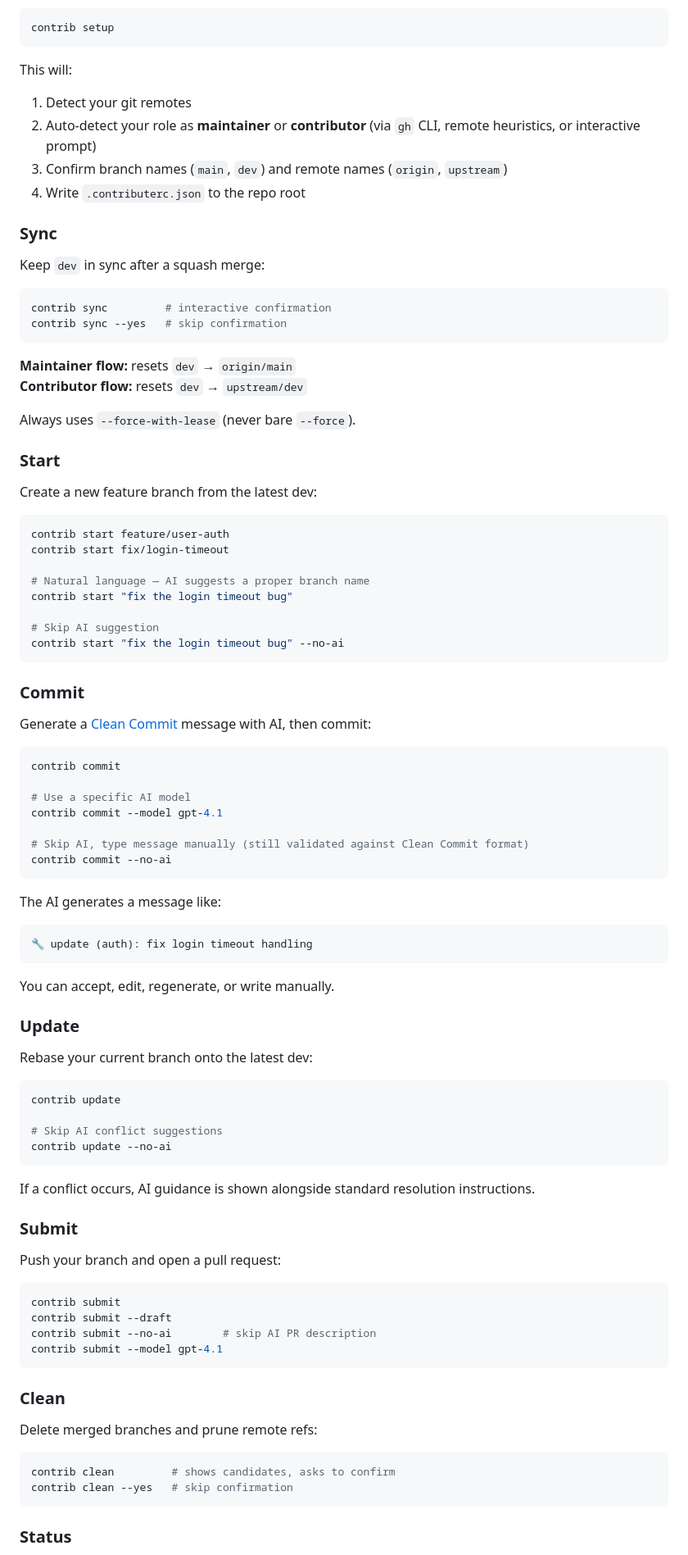
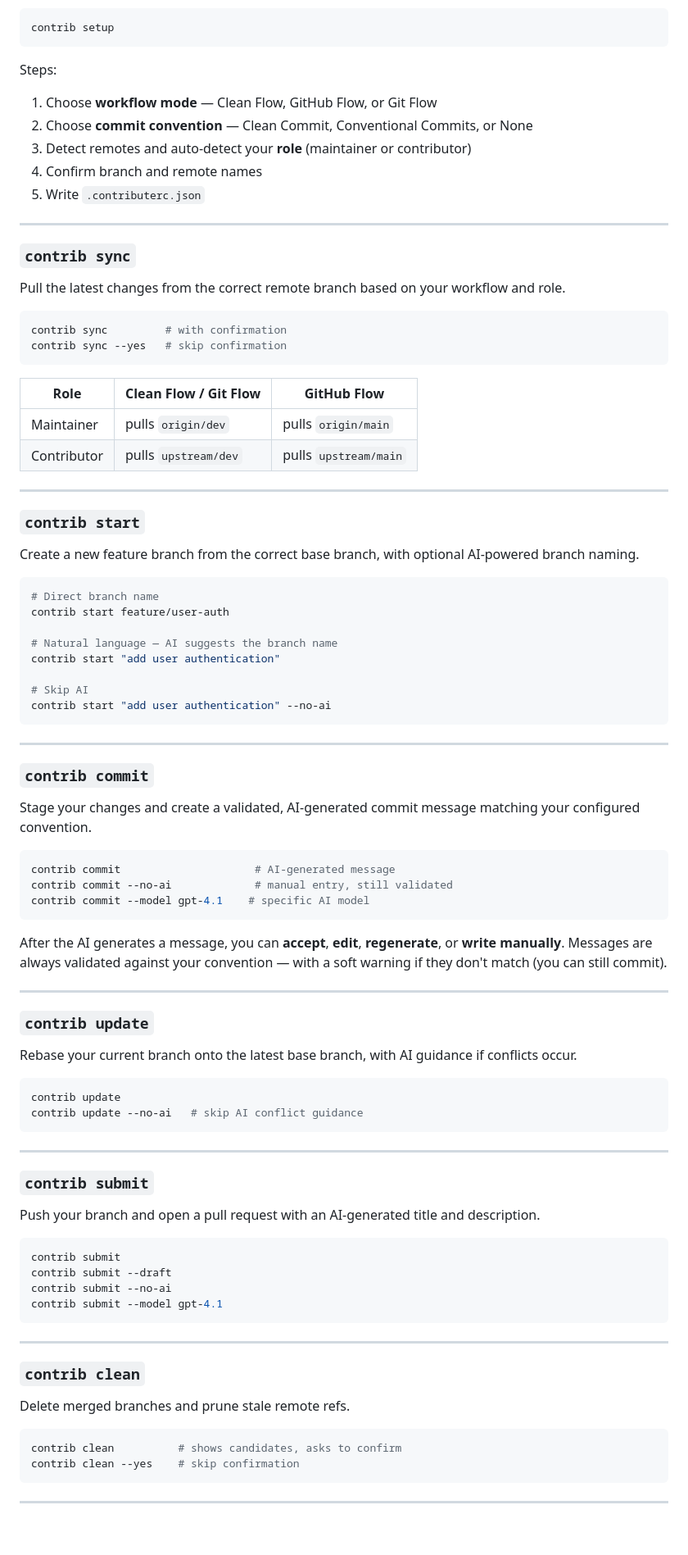
Before and after one commit to warengonzaga/contribute-now, a Markdown page: README.md, the part around one of its changes. Shown at 82% size. Drawn GitHub-style; blank space fills up the shorter version.

Commit message:
☕ chore: update readme info

````diff
--- a/README.md
+++ b/README.md
@@ -79,94 +79,94 @@ Initialize contribute-now for the current repository:
 contrib setup
 ```
 
-This will:
-1. Detect your git remotes
-2. Auto-detect your role as **maintainer** or **contributor** (via `gh` CLI, remote heuristics, or interactive prompt)
-3. Confirm branch names (`main`, `dev`) and remote names (`origin`, `upstream`)
-4. Write `.contributerc.json` to the repo root
+Steps:
+1. Choose **workflow mode** — Clean Flow, GitHub Flow, or Git Flow
+2. Choose **commit convention** — Clean Commit, Conventional Commits, or None
+3. Detect remotes and auto-detect your **role** (maintainer or contributor)
+4. Confirm branch and remote names
+5. Write `.contributerc.json`
 
-### Sync
+---
 
-Keep `dev` in sync after a squash merge:
+### `contrib sync`
+
+Pull the latest changes from the correct remote branch based on your workflow and role.
 
 ```bash
-contrib sync         # interactive confirmation
+contrib sync         # with confirmation
 contrib sync --yes   # skip confirmation
 ```
 
-**Maintainer flow:** resets `dev` → `origin/main`
-**Contributor flow:** resets `dev` → `upstream/dev`
+| Role | Clean Flow / Git Flow | GitHub Flow |
+|------|-----------------------|-------------|
+| Maintainer | pulls `origin/dev` | pulls `origin/main` |
+| Contributor | pulls `upstream/dev` | pulls `upstream/main` |
 
-Always uses `--force-with-lease` (never bare `--force`).
+---
 
-### Start
+### `contrib start`
 
-Create a new feature branch from the latest dev:
+Create a new feature branch from the correct base branch, with optional AI-powered branch naming.
 
 ```bash
+# Direct branch name
 contrib start feature/user-auth
-contrib start fix/login-timeout
 
-# Natural language — AI suggests a proper branch name
-contrib start "fix the login timeout bug"
+# Natural language — AI suggests the branch name
+contrib start "add user authentication"
 
-# Skip AI suggestion
-contrib start "fix the login timeout bug" --no-ai
+# Skip AI
+contrib start "add user authentication" --no-ai
 ```
 
-### Commit
+---
 
-Generate a [Clean Commit](https://github.com/wgtechlabs/clean-commit) message with AI, then commit:
+### `contrib commit`
+
+Stage your changes and create a validated, AI-generated commit message matching your configured convention.
 
 ```bash
-contrib commit
-
-# Use a specific AI model
-contrib commit --model gpt-4.1
-
-# Skip AI, type message manually (still validated against Clean Commit format)
-contrib commit --no-ai
+contrib commit                     # AI-generated message
+contrib commit --no-ai             # manual entry, still validated
+contrib commit --model gpt-4.1    # specific AI model
 ```
 
-The AI generates a message like:
-```
-🔧 update (auth): fix login timeout handling
-```
+After the AI generates a message, you can **accept**, **edit**, **regenerate**, or **write manually**. Messages are always validated against your convention — with a soft warning if they don't match (you can still commit).
 
-You can accept, edit, regenerate, or write manually.
+---
 
-### Update
+### `contrib update`
 
-Rebase your current branch onto the latest dev:
+Rebase your current branch onto the latest base branch, with AI guidance if conflicts occur.
 
 ```bash
 contrib update
-
-# Skip AI conflict suggestions
-contrib update --no-ai
+contrib update --no-ai   # skip AI conflict guidance
 ```
 
-If a conflict occurs, AI guidance is shown alongside standard resolution instructions.
+---
 
-### Submit
+### `contrib submit`
 
-Push your branch and open a pull request:
+Push your branch and open a pull request with an AI-generated title and description.
 
 ```bash
 contrib submit
 contrib submit --draft
-contrib submit --no-ai        # skip AI PR description
+contrib submit --no-ai
 contrib submit --model gpt-4.1
 ```
 
-### Clean
+---
 
-Delete merged branches and prune remote refs:
+### `contrib clean`
+
+Delete merged branches and prune stale remote refs.
 
 ```bash
-contrib clean         # shows candidates, asks to confirm
-contrib clean --yes   # skip confirmation
+contrib clean          # shows candidates, asks to confirm
+contrib clean --yes    # skip confirmation
 ```
 
-### Status
+---
 
````
Also changed, not shown: other parts of README.md (+119 -91 lines).
